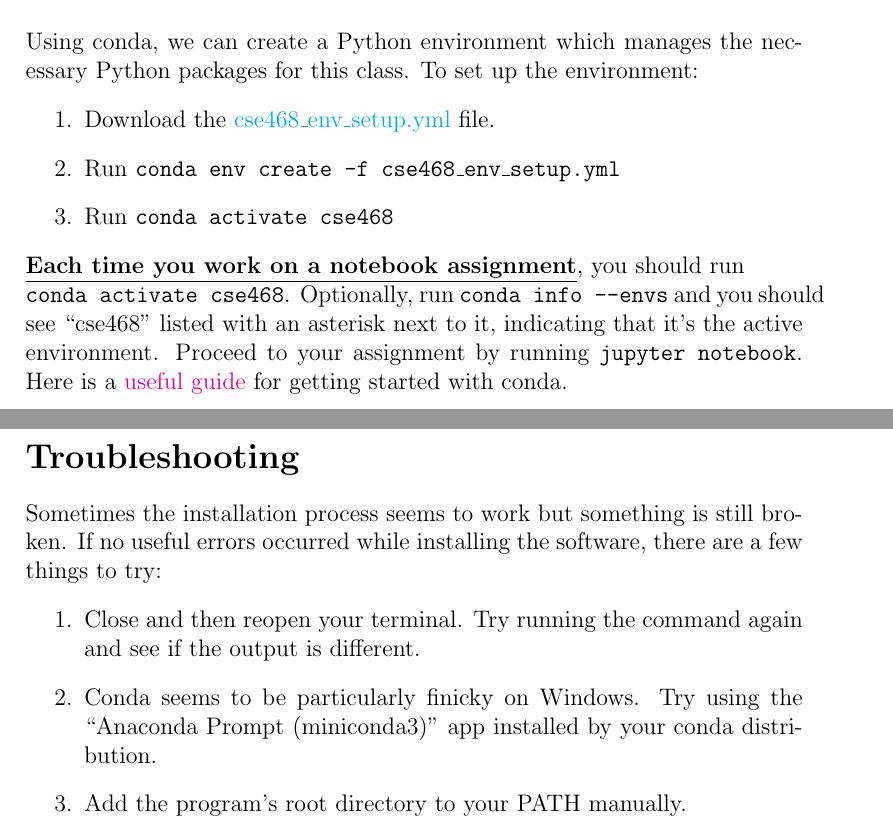
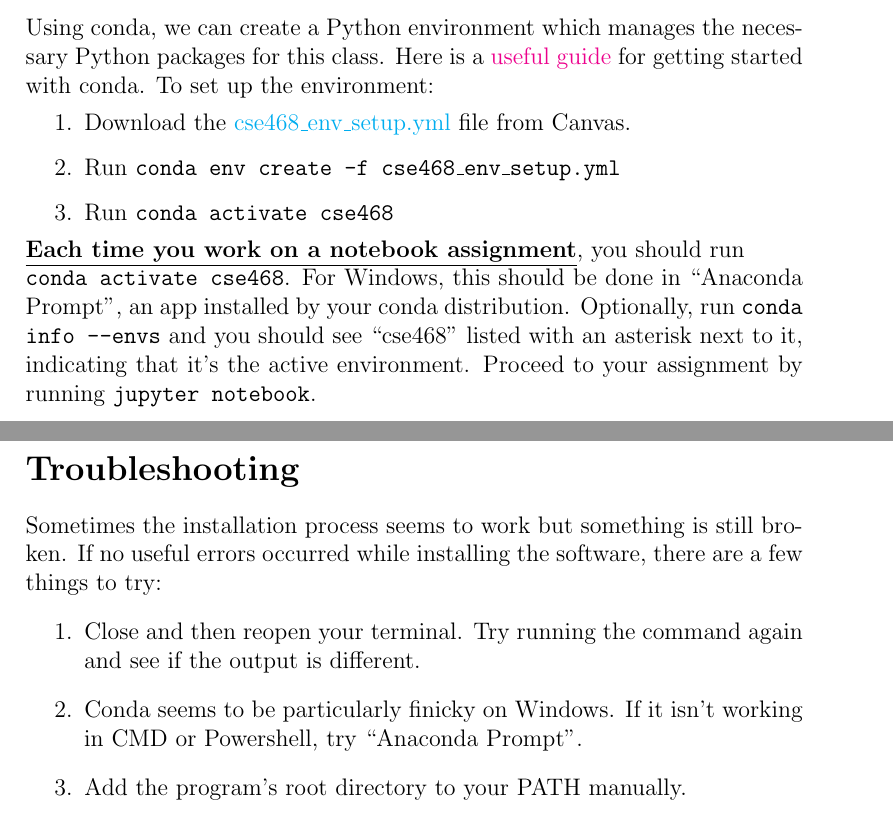
Before and after one commit to ProfRonCytron/ZeboCopy, a LaTeX problem sheet (exercises/qiskit/course-setup/course-setup.tex): two parts of pages 2 and 3 of 3, joined at a grey line, cut so that both start at the same text. Compiled offline with pdfLaTeX.

Commit message:
Update on Overleaf.

```diff
--- a/exercises/qiskit/course-setup/course-setup.tex
+++ b/exercises/qiskit/course-setup/course-setup.tex
@@ -44,14 +44,14 @@ Run \texttt{python --version} and \texttt{conda --version} again to ensure the i
 
 
 \section{Conda environment}
-Using conda, we can create a Python environment which manages the necessary Python packages for this class. To set up the environment:
+Using conda, we can create a Python environment which manages the necessary Python packages for this class. Here is a \href{https://docs.conda.io/projects/conda/en/latest/user-guide/getting-started.html}{useful guide} for getting started with conda. To set up the environment:
 \begin{enumerate}
-    \item Download the \href{FIXME}{cse468\_env\_setup.yml} file.
+    \item Download the \href{FIXME}{cse468\_env\_setup.yml} file from Canvas.
     \item Run \texttt{conda env create -f cse468\_env\_setup.yml}
     \item Run \texttt{conda activate cse468}
 \end{enumerate}
 
-\textbf{\underline{Each time you work on a notebook assignment}}, you should run \\ \texttt{conda activate cse468}. Optionally, run \texttt{conda info --envs} and you should see ``cse468" listed with an asterisk next to it, indicating that it's the active environment. Proceed to your assignment by running \texttt{jupyter notebook}. Here is a \href{https://docs.conda.io/projects/conda/en/latest/user-guide/getting-started.html}{useful guide} for getting started with conda.
+\textbf{\underline{Each time you work on a notebook assignment}}, you should run \\ \texttt{conda activate cse468}. For Windows, this should be done in ``Anaconda Prompt", an app installed by your conda distribution. Optionally, run \texttt{conda info --envs} and you should see ``cse468" listed with an asterisk next to it, indicating that it's the active environment. Proceed to your assignment by running \texttt{jupyter notebook}.
 
 %% DW 1/11/2022: Pretty sure we don't require these anymore with the new version of otter but keeping these around just in case
 
@@ -66,7 +66,7 @@ Using conda, we can create a Python environment which manages the necessary Pyth
 Sometimes the installation process seems to work but something is still broken. If no useful errors occurred while installing the software, there are a few things to try:
 \begin{enumerate}
 \item Close and then reopen your terminal. Try running the command again and see if the output is different.
-\item Conda seems to be particularly finicky on Windows. Try using the ``Anaconda Prompt (miniconda3)" app installed by your conda distribution.
+\item Conda seems to be particularly finicky on Windows. If it isn't working in CMD or Powershell, try  ``Anaconda Prompt".
 \item Add the program's root directory to your PATH manually.
 
 On MacOS, run \texttt{sudo vim /etc/paths}, add a line with the root directory, save the file, and restart the terminal.
```
